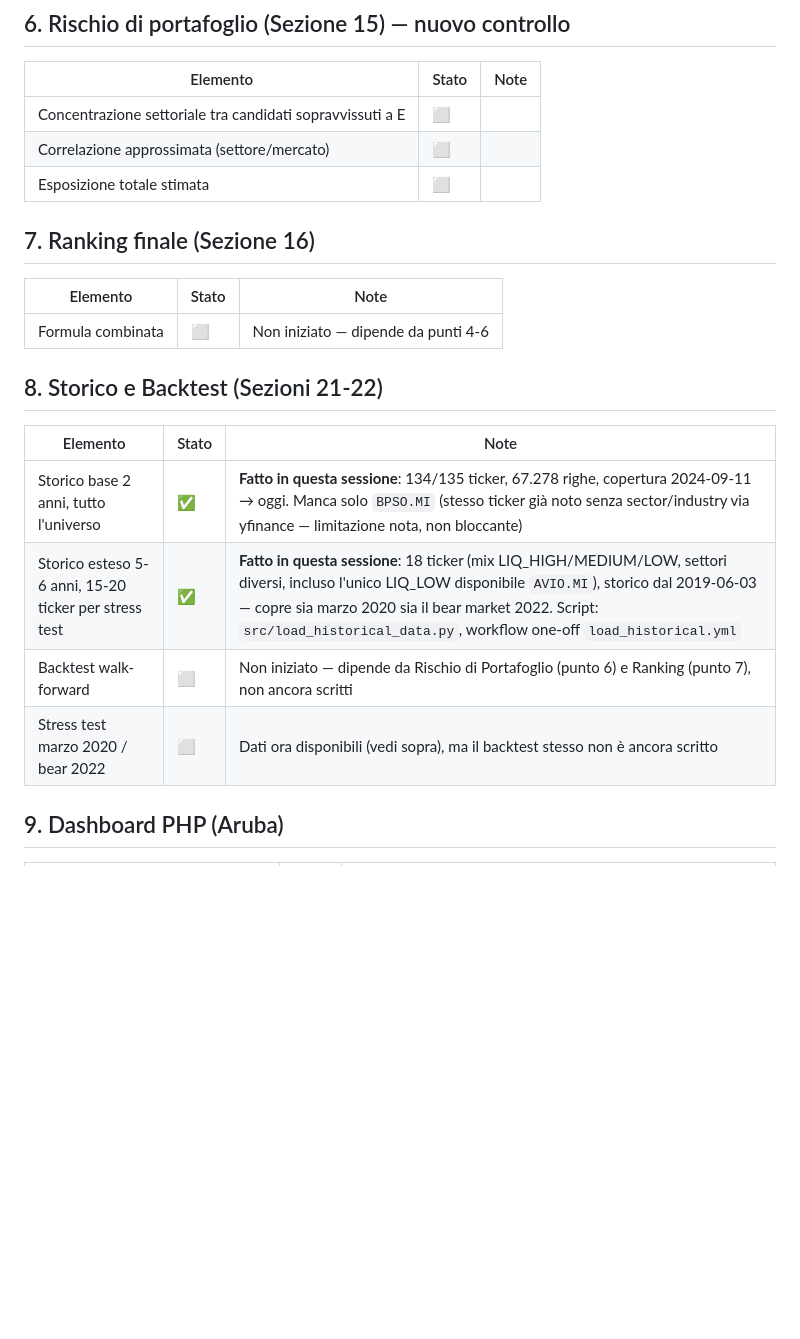
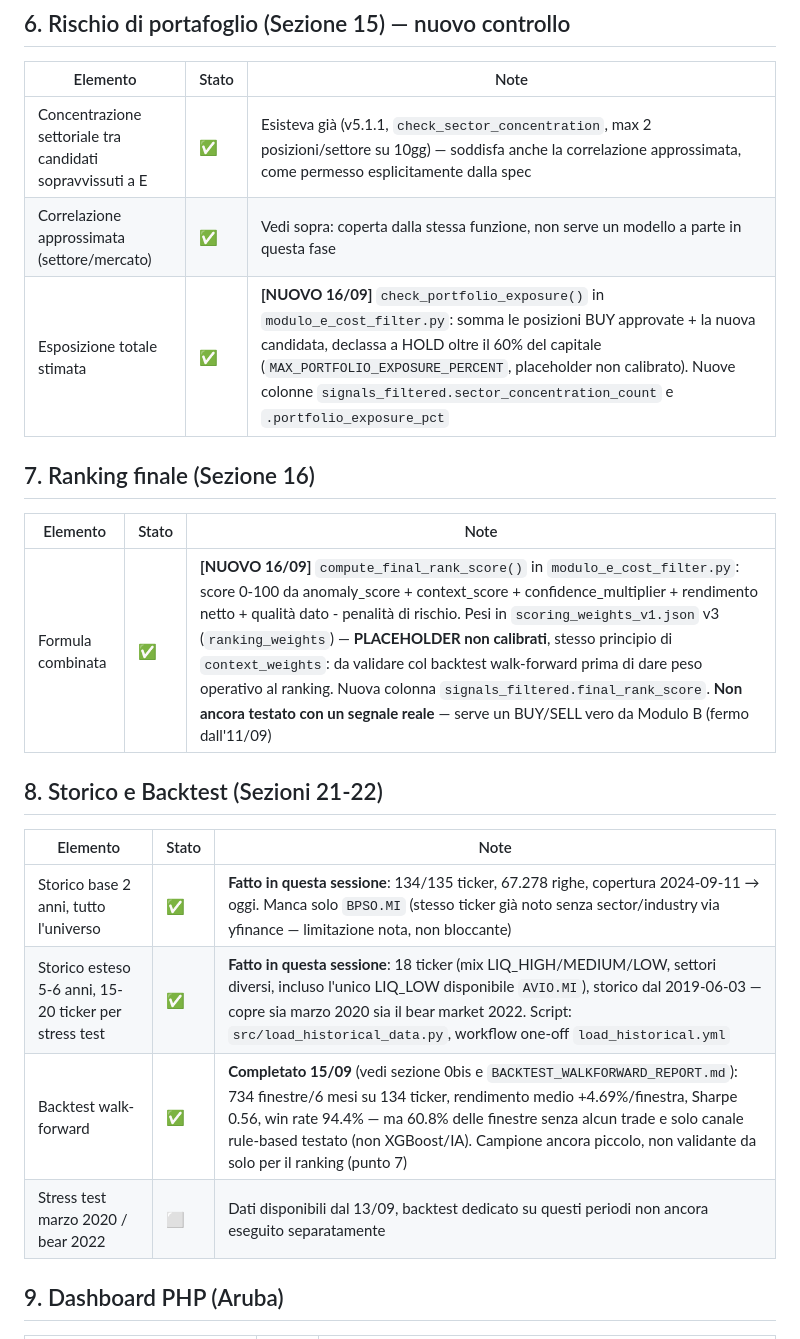
Before and after one commit to AlexPj72/SAPTA, a Markdown page: SAPTA_v5_1_1_STATO_IMPLEMENTAZIONE.md, the part around one of its changes. Drawn GitHub-style; blank space fills up the shorter version.

```diff
--- a/SAPTA_v5_1_1_STATO_IMPLEMENTAZIONE.md
+++ b/SAPTA_v5_1_1_STATO_IMPLEMENTAZIONE.md
@@ -207,15 +230,15 @@ Inoltre, in questa sessione:
 
 | Elemento | Stato | Note |
 |---|---|---|
-| Concentrazione settoriale tra candidati sopravvissuti a E | ⬜ | |
-| Correlazione approssimata (settore/mercato) | ⬜ | |
-| Esposizione totale stimata | ⬜ | |
+| Concentrazione settoriale tra candidati sopravvissuti a E | ✅ | Esisteva già (v5.1.1, `check_sector_concentration`, max 2 posizioni/settore su 10gg) — soddisfa anche la correlazione approssimata, come permesso esplicitamente dalla spec |
+| Correlazione approssimata (settore/mercato) | ✅ | Vedi sopra: coperta dalla stessa funzione, non serve un modello a parte in questa fase |
+| Esposizione totale stimata | ✅ | **[NUOVO 16/09]** `check_portfolio_exposure()` in `modulo_e_cost_filter.py`: somma le posizioni BUY approvate + la nuova candidata, declassa a HOLD oltre il 60% del capitale (`MAX_PORTFOLIO_EXPOSURE_PERCENT`, placeholder non calibrato). Nuove colonne `signals_filtered.sector_concentration_count` e `.portfolio_exposure_pct` |
 
 ## 7. Ranking finale (Sezione 16)
 
 | Elemento | Stato | Note |
 |---|---|---|
-| Formula combinata | ⬜ | Non iniziato — dipende da punti 4-6 |
+| Formula combinata | ✅ | **[NUOVO 16/09]** `compute_final_rank_score()` in `modulo_e_cost_filter.py`: score 0-100 da anomaly_score + context_score + confidence_multiplier + rendimento netto + qualità dato - penalità di rischio. Pesi in `scoring_weights_v1.json` v3 (`ranking_weights`) — **PLACEHOLDER non calibrati**, stesso principio di `context_weights`: da validare col backtest walk-forward prima di dare peso operativo al ranking. Nuova colonna `signals_filtered.final_rank_score`. **Non ancora testato con un segnale reale** — serve un BUY/SELL vero da Modulo B (fermo dall'11/09) |
 
 ## 8. Storico e Backtest (Sezioni 21-22)
 
@@ -223,8 +246,8 @@ Inoltre, in questa sessione:
 |---|---|---|
 | Storico base 2 anni, tutto l'universo | ✅ | **Fatto in questa sessione**: 134/135 ticker, 67.278 righe, copertura 2024-09-11 → oggi. Manca solo `BPSO.MI` (stesso ticker già noto senza sector/industry via yfinance — limitazione nota, non bloccante) |
 | Storico esteso 5-6 anni, 15-20 ticker per stress test | ✅ | **Fatto in questa sessione**: 18 ticker (mix LIQ_HIGH/MEDIUM/LOW, settori diversi, incluso l'unico LIQ_LOW disponibile `AVIO.MI`), storico dal 2019-06-03 — copre sia marzo 2020 sia il bear market 2022. Script: `src/load_historical_data.py`, workflow one-off `load_historical.yml` |
-| Backtest walk-forward | ⬜ | Non iniziato — dipende da Rischio di Portafoglio (punto 6) e Ranking (punto 7), non ancora scritti |
-| Stress test marzo 2020 / bear 2022 | ⬜ | Dati ora disponibili (vedi sopra), ma il backtest stesso non è ancora scritto |
+| Backtest walk-forward | ✅ | **Completato 15/09** (vedi sezione 0bis e `BACKTEST_WALKFORWARD_REPORT.md`): 734 finestre/6 mesi su 134 ticker, rendimento medio +4.69%/finestra, Sharpe 0.56, win rate 94.4% — ma 60.8% delle finestre senza alcun trade e solo canale rule-based testato (non XGBoost/IA). Campione ancora piccolo, non validante da solo per il ranking (punto 7) |
+| Stress test marzo 2020 / bear 2022 | ⬜ | Dati disponibili dal 13/09, backtest dedicato su questi periodi non ancora eseguito separatamente |
 
 ## 9. Dashboard PHP (Aruba)
 
```
Also changed, not shown: other parts of SAPTA_v5_1_1_STATO_IMPLEMENTAZIONE.md (+34 -9 lines).
